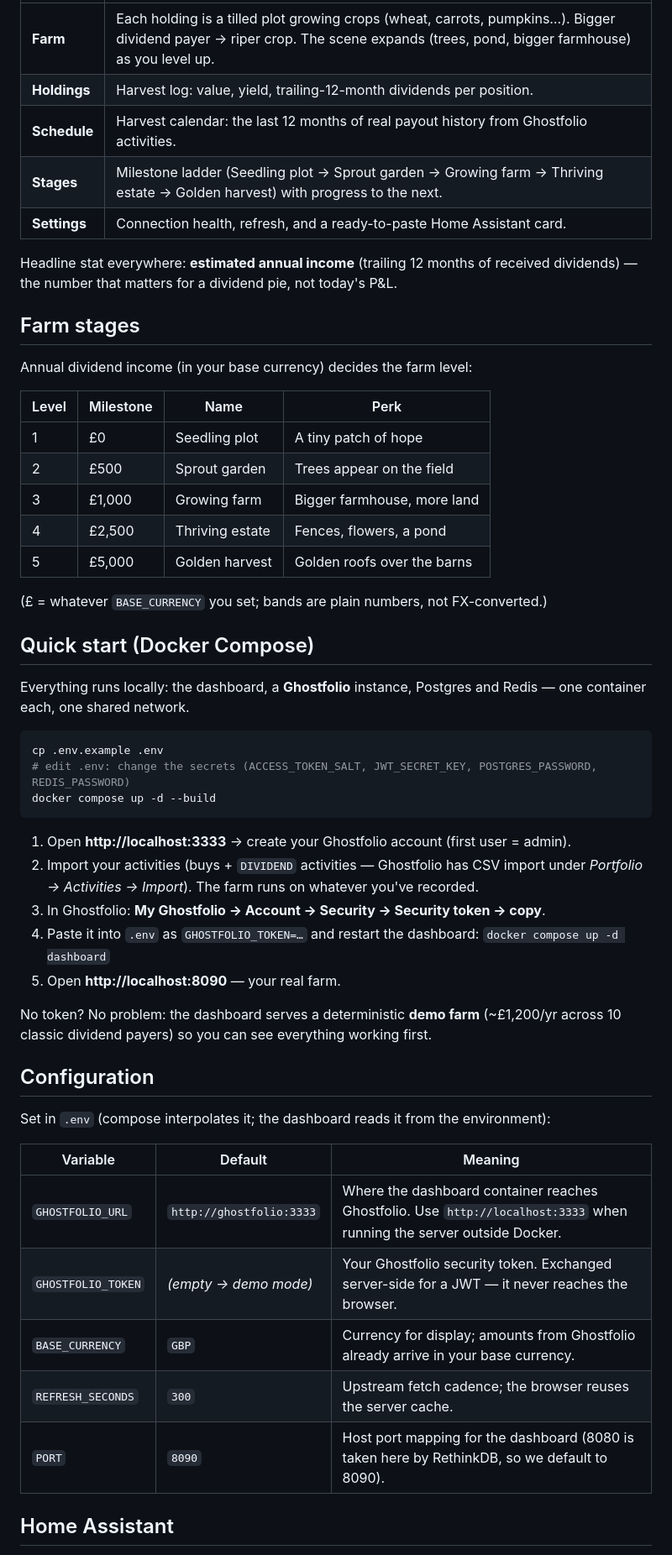
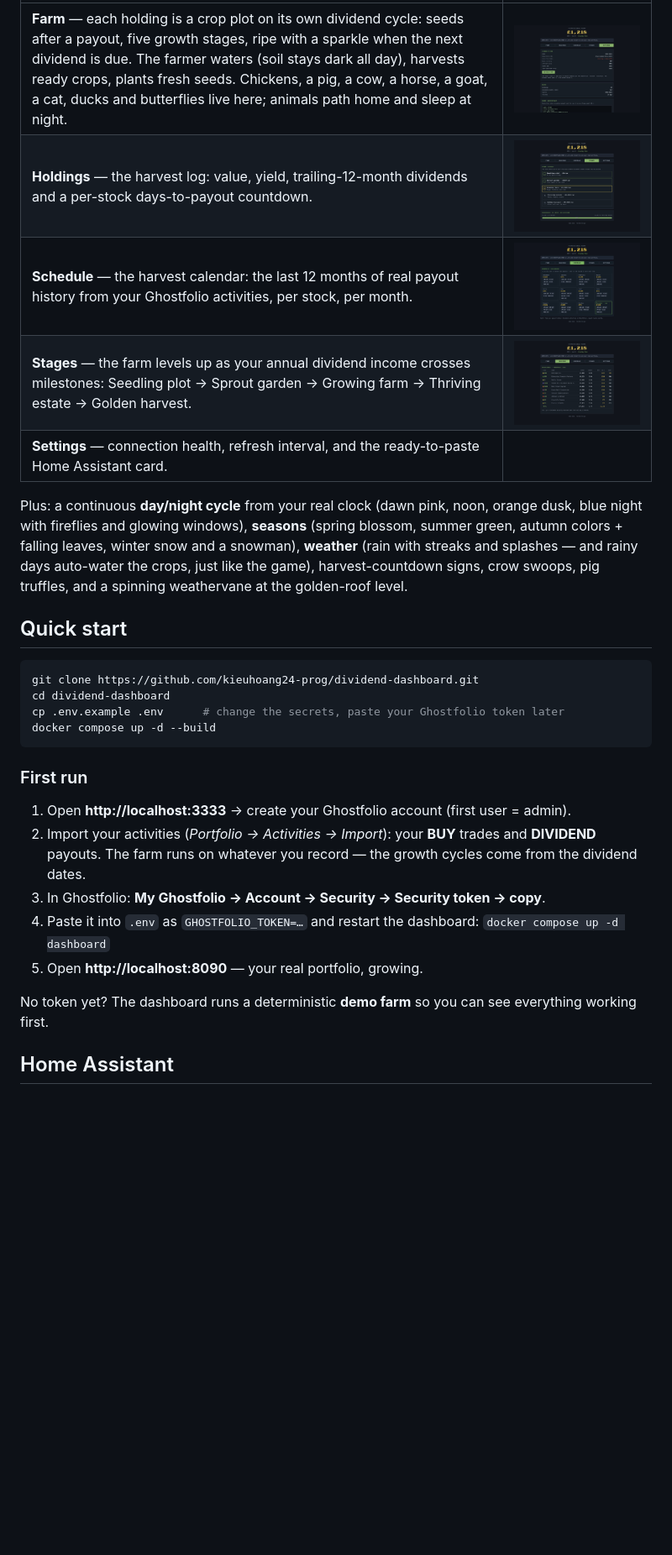
Before and after one commit to kieuhoang24-prog/dividend-dashboard, a Markdown page: README.md, the part around one of its changes. Shown at 84% size. Rendered like a GitHub page; pictures changed too: docs/screenshots/holdings.png (added), docs/screenshots/schedule.png (added), docs/screenshots/settings.png (added); blank space fills up the shorter version.

````diff
--- a/README.md
+++ b/README.md
@@ -49,60 +54,41 @@ The farm is a real-time scene driven by your Ghostfolio data:
 |---|---|
-| **Farm** | Each holding is a tilled plot growing crops (wheat, carrots, pumpkins…). Bigger dividend payer → riper crop. The scene expands (trees, pond, bigger farmhouse) as you level up. |
-| **Holdings** | Harvest log: value, yield, trailing-12-month dividends per position. |
-| **Schedule** | Harvest calendar: the last 12 months of real payout history from Ghostfolio activities. |
-| **Stages** | Milestone ladder (Seedling plot → Sprout garden → Growing farm → Thriving estate → Golden harvest) with progress to the next. |
-| **Settings** | Connection health, refresh, and a ready-to-paste Home Assistant card. |
+| **Farm** — each holding is a crop plot on its own dividend cycle: seeds after a payout, five growth stages, ripe with a sparkle when the next dividend is due. The farmer waters (soil stays dark all day), harvests ready crops, plants fresh seeds. Chickens, a pig, a cow, a horse, a goat, a cat, ducks and butterflies live here; animals path home and sleep at night. | ![Holdings](docs/screenshots/holdings.png) |
+| **Holdings** — the harvest log: value, yield, trailing-12-month dividends and a per-stock days-to-payout countdown. | ![Schedule](docs/screenshots/schedule.png) |
+| **Schedule** — the harvest calendar: the last 12 months of real payout history from your Ghostfolio activities, per stock, per month. | ![Stages](docs/screenshots/stages.png) |
+| **Stages** — the farm levels up as your annual dividend income crosses milestones: Seedling plot → Sprout garden → Growing farm → Thriving estate → Golden harvest. | ![Settings](docs/screenshots/settings.png) |
+| **Settings** — connection health, refresh interval, and the ready-to-paste Home Assistant card. | |
 
-Headline stat everywhere: **estimated annual income** (trailing 12 months of received
-dividends) — the number that matters for a dividend pie, not today's P&L.
+Plus: a continuous **day/night cycle** from your real clock (dawn pink, noon,
+orange dusk, blue night with fireflies and glowing windows), **seasons**
+(spring blossom, summer green, autumn colors + falling leaves, winter snow
+and a snowman), **weather** (rain with streaks and splashes — and rainy days
+auto-water the crops, just like the game), harvest-countdown signs, crow
+swoops, pig truffles, and a spinning weathervane at the golden-roof level.
 
-## Farm stages
-
-Annual dividend income (in your base currency) decides the farm level:
-
-| Level | Milestone | Name | Perk |
-|---|---|---|---|
-| 1 | £0 | Seedling plot | A tiny patch of hope |
-| 2 | £500 | Sprout garden | Trees appear on the field |
-| 3 | £1,000 | Growing farm | Bigger farmhouse, more land |
-| 4 | £2,500 | Thriving estate | Fences, flowers, a pond |
-| 5 | £5,000 | Golden harvest | Golden roofs over the barns |
-
-(£ = whatever `BASE_CURRENCY` you set; bands are plain numbers, not FX-converted.)
-
-## Quick start (Docker Compose)
-
-Everything runs locally: the dashboard, a **Ghostfolio** instance, Postgres and Redis —
-one container each, one shared network.
+## Quick start
 
 ```bash
-cp .env.example .env
-# edit .env: change the secrets (ACCESS_TOKEN_SALT, JWT_SECRET_KEY, POSTGRES_PASSWORD, REDIS_PASSWORD)
+git clone https://github.com/kieuhoang24-prog/dividend-dashboard.git
+cd dividend-dashboard
+cp .env.example .env      # change the secrets, paste your Ghostfolio token later
 docker compose up -d --build
 ```
 
-1. Open **http://localhost:3333** → create your Ghostfolio account (first user = admin).
-2. Import your activities (buys + `DIVIDEND` activities — Ghostfolio has CSV import under
-   *Portfolio → Activities → Import*). The farm runs on whatever you've recorded.
-3. In Ghostfolio: **My Ghostfolio → Account → Security → Security token → copy**.
+### First run
+
+1. Open **http://localhost:3333** → create your Ghostfolio account (first
+   user = admin).
+2. Import your activities (*Portfolio → Activities → Import*): your **BUY**
+   trades and **DIVIDEND** payouts. The farm runs on whatever you record —
+   the growth cycles come from the dividend dates.
+3. In Ghostfolio: **My Ghostfolio → Account → Security → Security token →
+   copy**.
 4. Paste it into `.env` as `GHOSTFOLIO_TOKEN=…` and restart the dashboard:
    `docker compose up -d dashboard`
-5. Open **http://localhost:8090** — your real farm.
+5. Open **http://localhost:8090** — your real portfolio, growing.
 
-No token? No problem: the dashboard serves a deterministic **demo farm** (~£1,200/yr
-across 10 classic dividend payers) so you can see everything working first.
-
-## Configuration
-
-Set in `.env` (compose interpolates it; the dashboard reads it from the environment):
-
-| Variable | Default | Meaning |
-|---|---|---|
-| `GHOSTFOLIO_URL` | `http://ghostfolio:3333` | Where the dashboard container reaches Ghostfolio. Use `http://localhost:3333` when running the server outside Docker. |
-| `GHOSTFOLIO_TOKEN` | *(empty → demo mode)* | Your Ghostfolio security token. Exchanged server-side for a JWT — it never reaches the browser. |
-| `BASE_CURRENCY` | `GBP` | Currency for display; amounts from Ghostfolio already arrive in your base currency. |
-| `REFRESH_SECONDS` | `300` | Upstream fetch cadence; the browser reuses the server cache. |
-| `PORT` | `8090` | Host port mapping for the dashboard (8080 is taken here by RethinkDB, so we default to 8090). |
+No token yet? The dashboard runs a deterministic **demo farm** so you can see
+everything working first.
 
 ## Home Assistant
 
````
Also changed, not shown: other parts of README.md (+77 -78 lines), docs/screenshots/farm.png (added), 3 other files.
